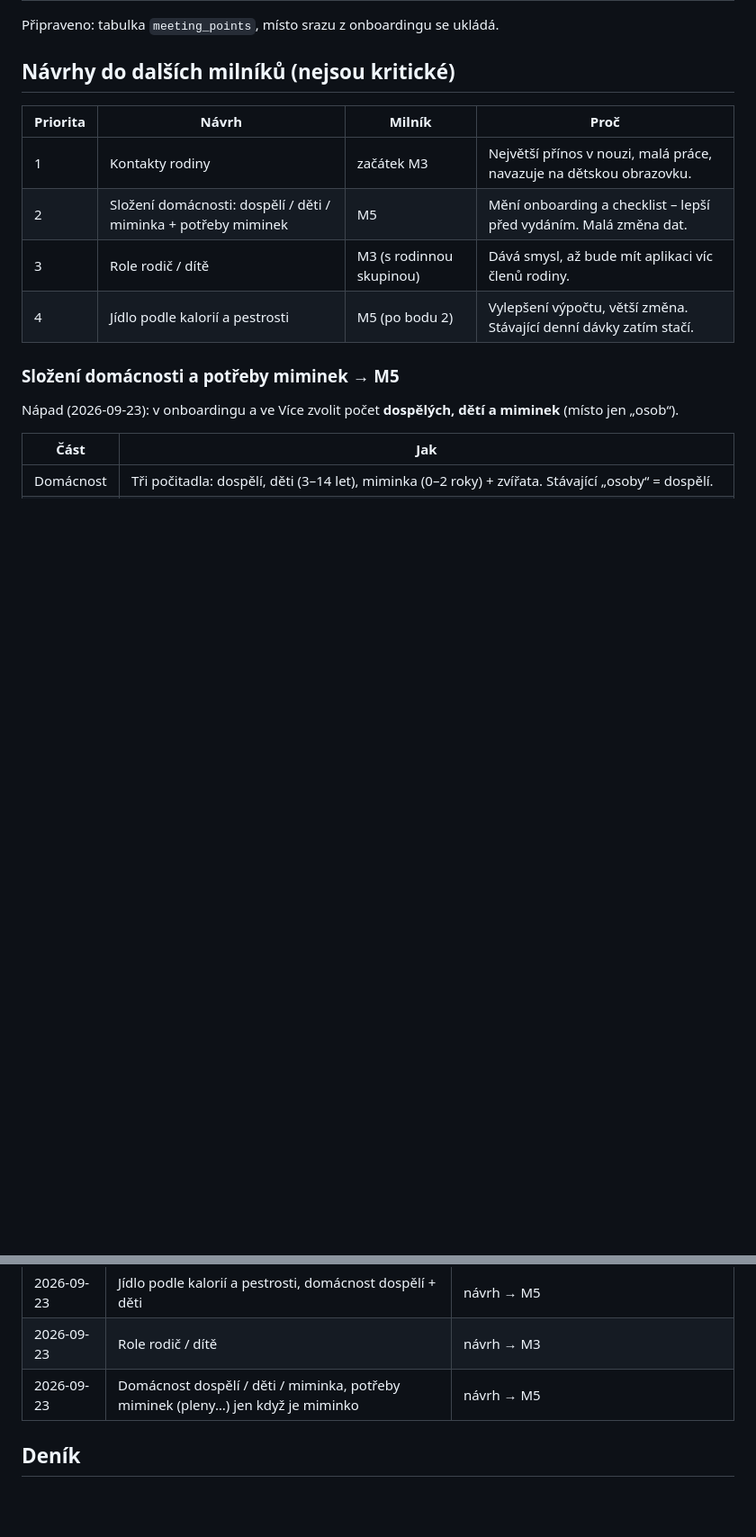
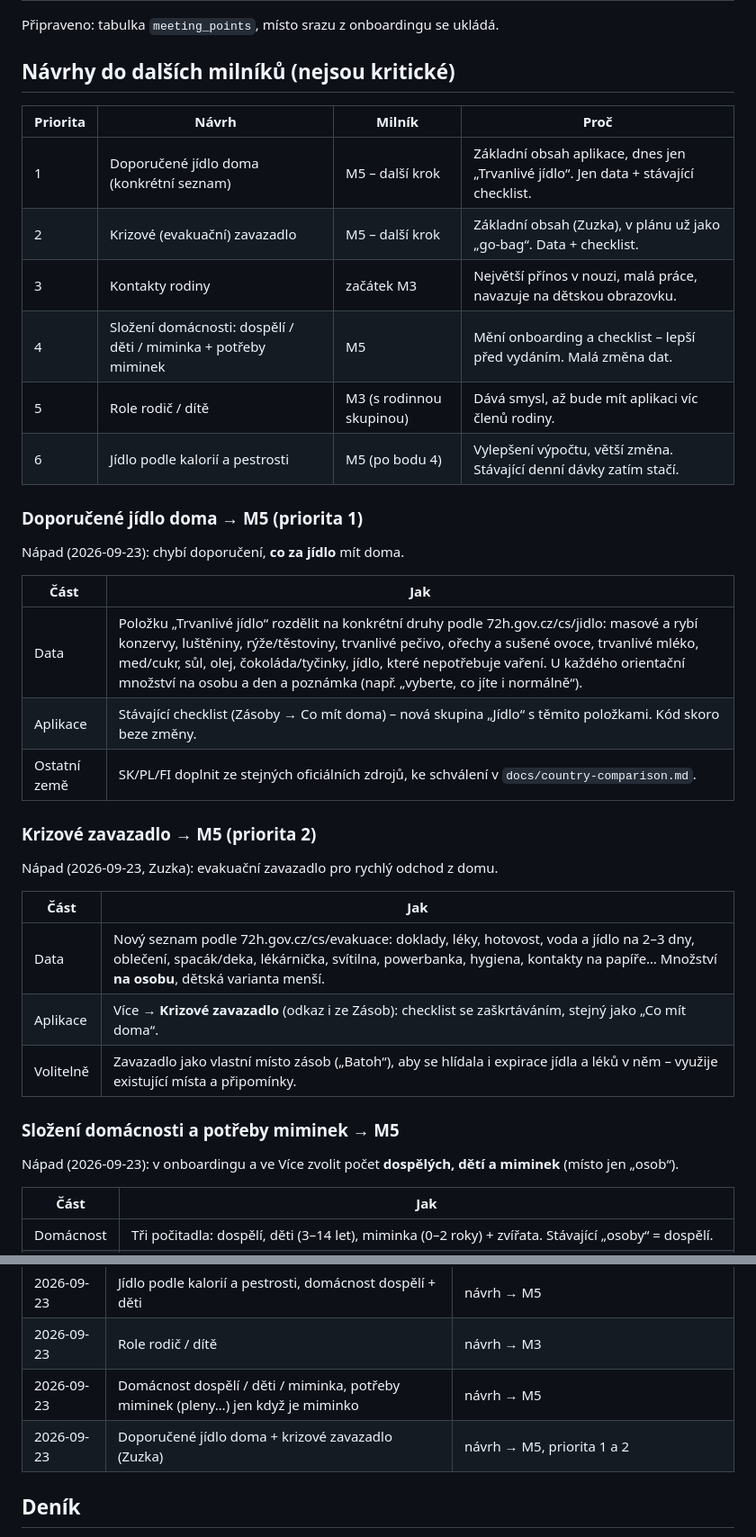
Before and after one commit to ohm01/72H, a Markdown page: docs/PROGRESS.md, 2 parts joined by grey strips. Shown at 90% size. Rendered like a GitHub page; blank space fills up the shorter version.

Commit message:
docs: plan home food list and emergency go-bag (M5, top priority)
Co-Authored-By: Claude Opus 5.5 <noreply@anthropic.com>

```diff
--- a/docs/PROGRESS.md
+++ b/docs/PROGRESS.md
@@ -78,10 +78,31 @@ Připraveno: tabulka `meeting_points`, místo srazu z onboardingu se ukládá.
 
 | Priorita | Návrh | Milník | Proč |
 |---|---|---|---|
-| 1 | Kontakty rodiny | začátek M3 | Největší přínos v nouzi, malá práce, navazuje na dětskou obrazovku. |
-| 2 | Složení domácnosti: dospělí / děti / miminka + potřeby miminek | M5 | Mění onboarding a checklist – lepší před vydáním. Malá změna dat. |
-| 3 | Role rodič / dítě | M3 (s rodinnou skupinou) | Dává smysl, až bude mít aplikaci víc členů rodiny. |
-| 4 | Jídlo podle kalorií a pestrosti | M5 (po bodu 2) | Vylepšení výpočtu, větší změna. Stávající denní dávky zatím stačí. |
+| 1 | Doporučené jídlo doma (konkrétní seznam) | M5 – další krok | Základní obsah aplikace, dnes jen „Trvanlivé jídlo“. Jen data + stávající checklist. |
+| 2 | Krizové (evakuační) zavazadlo | M5 – další krok | Základní obsah (Zuzka), v plánu už jako „go-bag“. Data + checklist. |
+| 3 | Kontakty rodiny | začátek M3 | Největší přínos v nouzi, malá práce, navazuje na dětskou obrazovku. |
+| 4 | Složení domácnosti: dospělí / děti / miminka + potřeby miminek | M5 | Mění onboarding a checklist – lepší před vydáním. Malá změna dat. |
+| 5 | Role rodič / dítě | M3 (s rodinnou skupinou) | Dává smysl, až bude mít aplikaci víc členů rodiny. |
+| 6 | Jídlo podle kalorií a pestrosti | M5 (po bodu 4) | Vylepšení výpočtu, větší změna. Stávající denní dávky zatím stačí. |
+
+### Doporučené jídlo doma → M5 (priorita 1)
+Nápad (2026-09-23): chybí doporučení, **co za jídlo** mít doma.
+
+| Část | Jak |
+|---|---|
+| Data | Položku „Trvanlivé jídlo“ rozdělit na konkrétní druhy podle 72h.gov.cz/cs/jidlo: masové a rybí konzervy, luštěniny, rýže/těstoviny, trvanlivé pečivo, ořechy a sušené ovoce, trvanlivé mléko, med/cukr, sůl, olej, čokoláda/tyčinky, jídlo, které nepotřebuje vaření. U každého orientační množství na osobu a den a poznámka (např. „vyberte, co jíte i normálně“). |
+| Aplikace | Stávající checklist (Zásoby → Co mít doma) – nová skupina „Jídlo“ s těmito položkami. Kód skoro beze změny. |
+| Ostatní země | SK/PL/FI doplnit ze stejných oficiálních zdrojů, ke schválení v `docs/country-comparison.md`. |
+
+### Krizové zavazadlo → M5 (priorita 2)
+Nápad (2026-09-23, Zuzka): evakuační zavazadlo pro rychlý odchod z domu.
+
+| Část | Jak |
+|---|---|
+| Data | Nový seznam podle 72h.gov.cz/cs/evakuace: doklady, léky, hotovost, voda a jídlo na 2–3 dny, oblečení, spacák/deka, lékárnička, svítilna, powerbanka, hygiena, kontakty na papíře… Množství **na osobu**, dětská varianta menší. |
+| Aplikace | Více → **Krizové zavazadlo** (odkaz i ze Zásob): checklist se zaškrtáváním, stejný jako „Co mít doma“. |
+| Volitelně | Zavazadlo jako vlastní místo zásob („Batoh“), aby se hlídala i expirace jídla a léků v něm – využije existující místa a připomínky. |
+
 
 ### Složení domácnosti a potřeby miminek → M5
 Nápad (2026-09-23): v onboardingu a ve Více zvolit počet **dospělých, dětí a miminek** (místo jen „osob“).
@@ -169,6 +190,7 @@ Koncepty: `docs/privacy-policy.md` (doplnit správce), `docs/store-texts.md` (cs
 | 2026-09-23 | Jídlo podle kalorií a pestrosti, domácnost dospělí + děti | návrh → M5 |
 | 2026-09-23 | Role rodič / dítě | návrh → M3 |
 | 2026-09-23 | Domácnost dospělí / děti / miminka, potřeby miminek (pleny…) jen když je miminko | návrh → M5 |
+| 2026-09-23 | Doporučené jídlo doma + krizové zavazadlo (Zuzka) | návrh → M5, priorita 1 a 2 |
 
 ## Deník
 - **2026-09-22**
```
Also changed, not shown: CLAUDE.md (+1 -1 lines).
